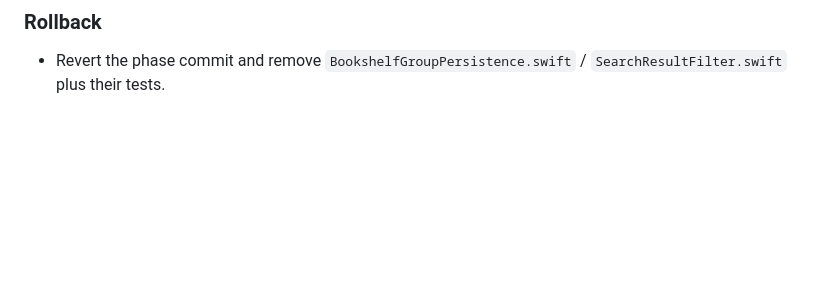
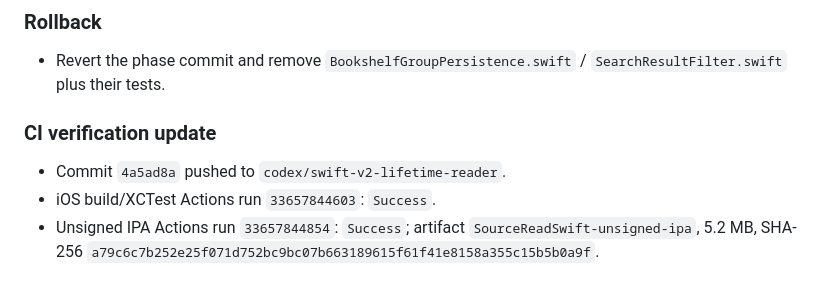
Before and after one commit to ztcsr5/read, a Markdown page: progress.md, the part around the change. GitHub-like rendering; blank space fills up the shorter version.

Commit message:
docs: record parity phase CI evidence

```diff
--- a/progress.md
+++ b/progress.md
@@ -851,3 +851,8 @@
 
 ### Rollback
 - Revert the phase commit and remove `BookshelfGroupPersistence.swift` / `SearchResultFilter.swift` plus their tests.
+
+### CI verification update
+- Commit `4a5ad8a` pushed to `codex/swift-v2-lifetime-reader`.
+- iOS build/XCTest Actions run `33657844603`: `Success`.
+- Unsigned IPA Actions run `33657844854`: `Success`; artifact `SourceReadSwift-unsigned-ipa`, 5.2 MB, SHA-256 `a79c6c7b252e25f071d752bc9bc07b663189615f61f41e8158a355c15b5b0a9f`.
```
